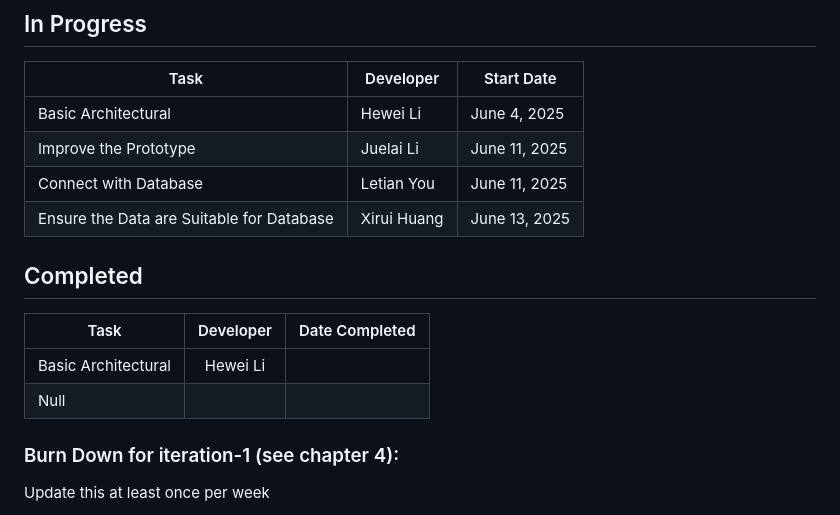
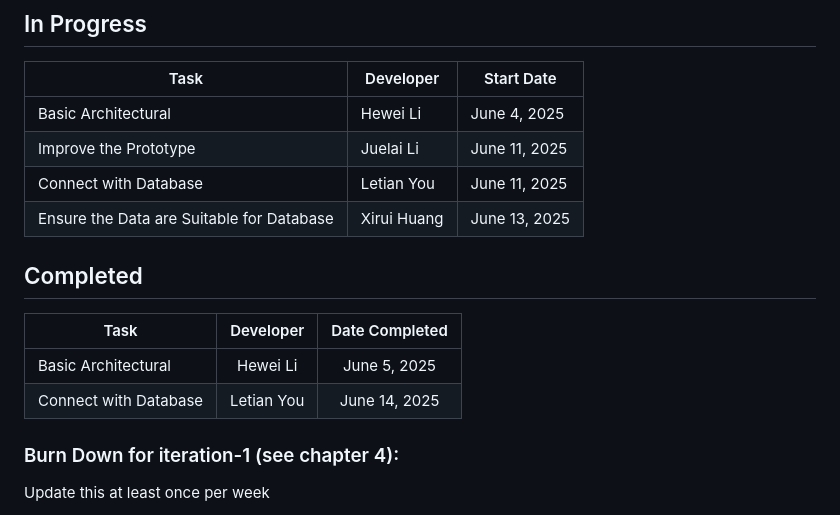
Before and after one commit to Xirui-Huang/CP3407-Project, a Markdown page: iteration_1.md, the part around the change. GitHub-like rendering.

```diff
--- a/iteration_1.md
+++ b/iteration_1.md
@@ -28,16 +28,16 @@
 
 | Task                                      | Developer      | Start Date    |
 | ----------------------------------------- | -------------- | ------------- |
-|     Basic Architectural                   |  Hewei Li      | June 4, 2025  |
+|  Basic Architectural                      |  Hewei Li      | June 4, 2025  |
 |  Improve the Prototype                    |  Juelai Li     | June 11, 2025 |
 |  Connect with Database                    |  Letian You    | June 11, 2025 |
 | Ensure the Data are Suitable for Database |  Xirui Huang   | June 13, 2025 |
 
 ## Completed
 | Task                      | Developer | Date Completed |
-| ------------------------- | :-------: | -------------- |
-|    Basic Architectural    | Hewei Li  |                |
-|         Null              |           |                |
+| ------------------------- | :-------: | :------------: |
+|    Basic Architectural    | Hewei Li  | June 5, 2025   |
+|    Connect with Database  | Letian You| June 14, 2025  |
 
 ### Burn Down for iteration-1 (see chapter 4):
 Update this at least once per week
```
